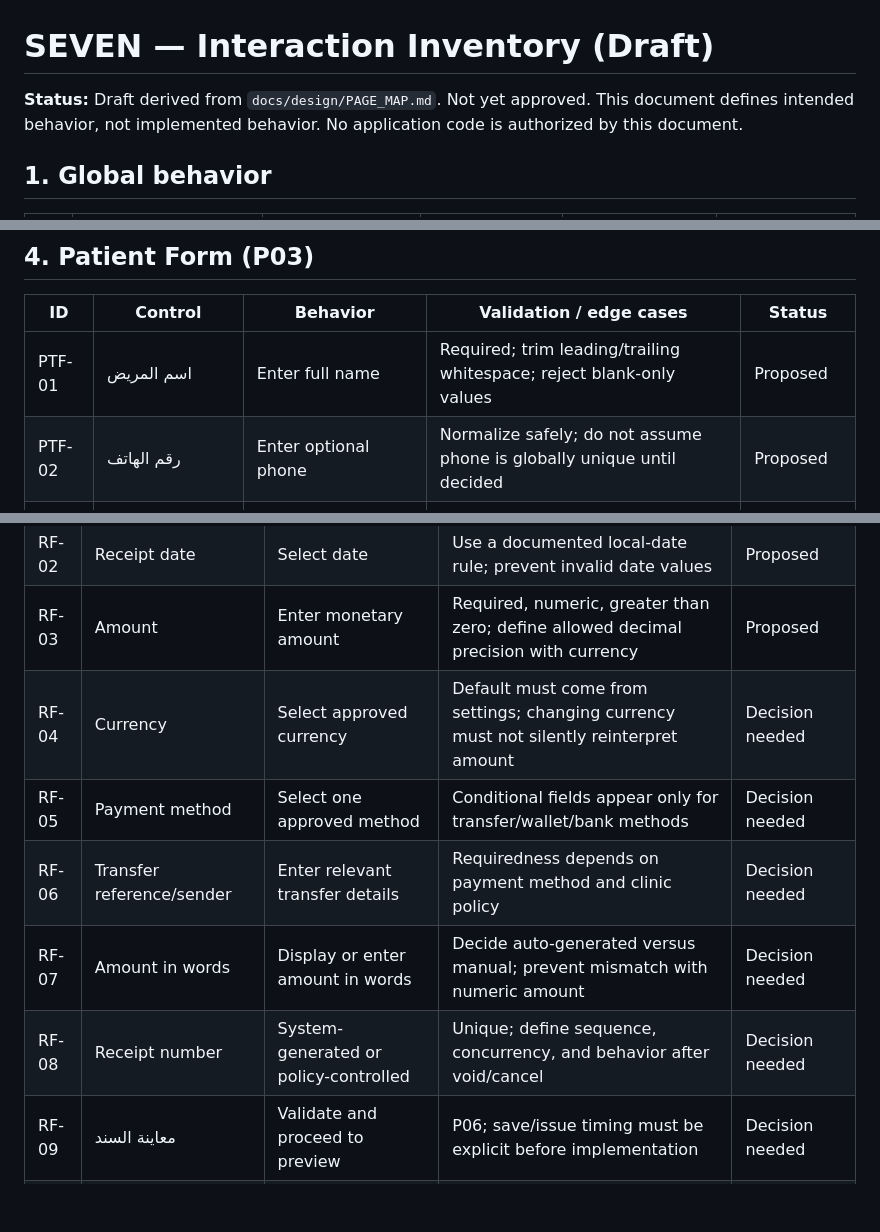
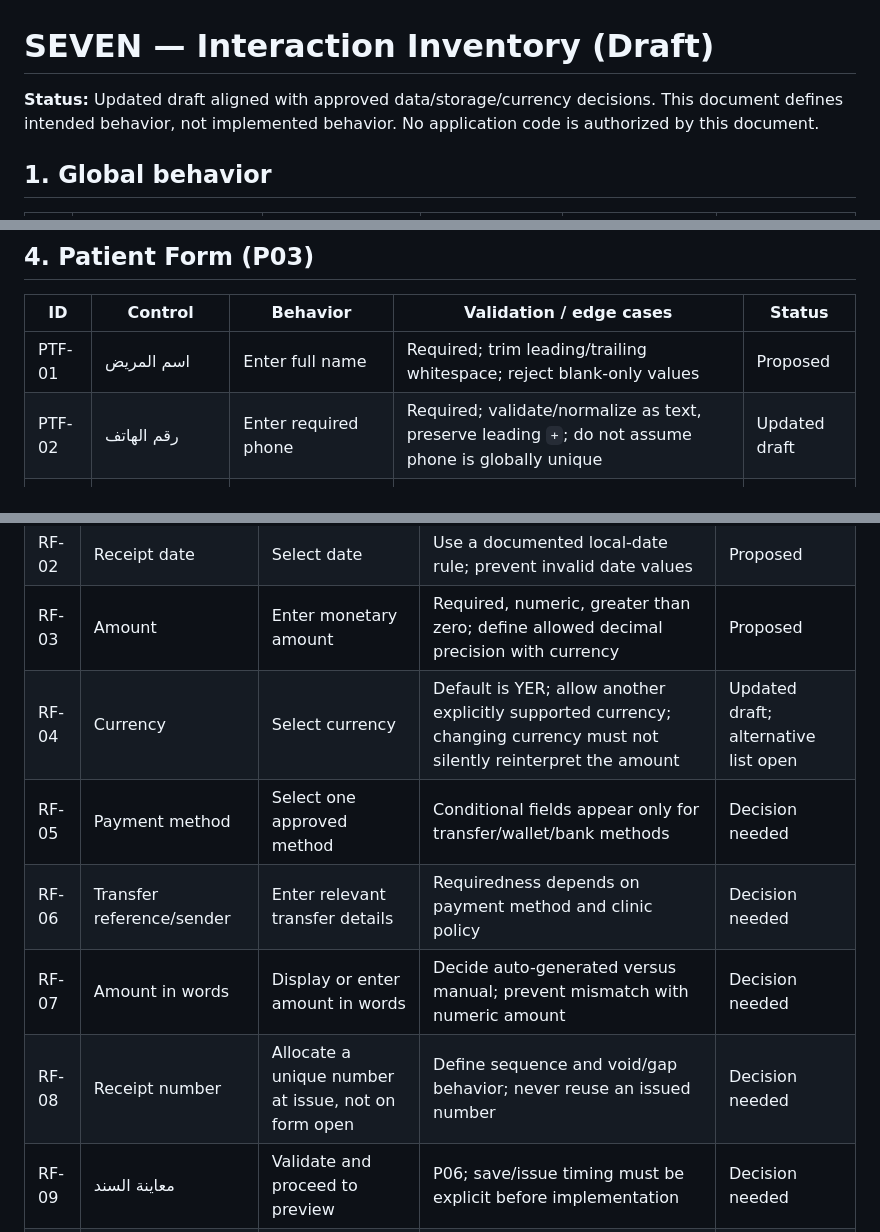
Before and after one commit to Alssaedy50/SEVEN, a Markdown page: docs/design/INTERACTION_INVENTORY.md, 3 parts joined by grey strips. Drawn GitHub-style; blank space fills up the shorter version.

Commit message:
docs: align SEVEN interactions with approved data rules

```diff
--- a/docs/design/INTERACTION_INVENTORY.md
+++ b/docs/design/INTERACTION_INVENTORY.md
@@ -1,6 +1,6 @@
 # SEVEN — Interaction Inventory (Draft)
 
-**Status:** Draft derived from `docs/design/PAGE_MAP.md`. Not yet approved. This document defines intended behavior, not implemented behavior. No application code is authorized by this document.
+**Status:** Updated draft aligned with approved data/storage/currency decisions. This document defines intended behavior, not implemented behavior. No application code is authorized by this document.
 
 ## 1. Global behavior
 
@@ -42,7 +42,7 @@ Home counts, if shown, must derive from saved records and be omitted if they do
 | ID | Control | Behavior | Validation / edge cases | Status |
 |---|---|---|---|---|
 | PTF-01 | اسم المريض | Enter full name | Required; trim leading/trailing whitespace; reject blank-only values | Proposed |
-| PTF-02 | رقم الهاتف | Enter optional phone | Normalize safely; do not assume phone is globally unique until decided | Proposed |
+| PTF-02 | رقم الهاتف | Enter required phone | Required; validate/normalize as text, preserve leading `+`; do not assume phone is globally unique | Updated draft |
 | PTF-03 | أي حقل إضافي | Only include after field list approval | Must have a clear Release 1 purpose | Not approved |
 | PTF-04 | حفظ | Validate and save new/edit record | P05 after success; prevent accidental duplicate submission | Proposed |
 | PTF-05 | إلغاء/رجوع | Leave form | If dirty, show confirmation | Proposed |
@@ -64,11 +64,11 @@ Home counts, if shown, must derive from saved records and be omitted if they do
 | RF-01 | Patient/received-from selector | Select existing patient or enter a payer name | Must prevent accidental loss of partially entered receipt data when opening patient creation | Design decision needed |
 | RF-02 | Receipt date | Select date | Use a documented local-date rule; prevent invalid date values | Proposed |
 | RF-03 | Amount | Enter monetary amount | Required, numeric, greater than zero; define allowed decimal precision with currency | Proposed |
-| RF-04 | Currency | Select approved currency | Default must come from settings; changing currency must not silently reinterpret amount | Decision needed |
+| RF-04 | Currency | Select currency | Default is YER; allow another explicitly supported currency; changing currency must not silently reinterpret the amount | Updated draft; alternative list open |
 | RF-05 | Payment method | Select one approved method | Conditional fields appear only for transfer/wallet/bank methods | Decision needed |
 | RF-06 | Transfer reference/sender | Enter relevant transfer details | Requiredness depends on payment method and clinic policy | Decision needed |
 | RF-07 | Amount in words | Display or enter amount in words | Decide auto-generated versus manual; prevent mismatch with numeric amount | Decision needed |
-| RF-08 | Receipt number | System-generated or policy-controlled | Unique; define sequence, concurrency, and behavior after void/cancel | Decision needed |
+| RF-08 | Receipt number | Allocate a unique number at issue, not on form open | Define sequence and void/gap behavior; never reuse an issued number | Decision needed |
 | RF-09 | معاينة السند | Validate and proceed to preview | P06; save/issue timing must be explicit before implementation | Decision needed |
 | RF-10 | Save draft (optional) | Save incomplete receipt only if drafts are approved | Must be visibly marked draft and excluded from issued history/output rules as specified | Not approved |
 | RF-11 | Cancel | Return to origin | Warn if receipt data would be lost | Proposed |
```
